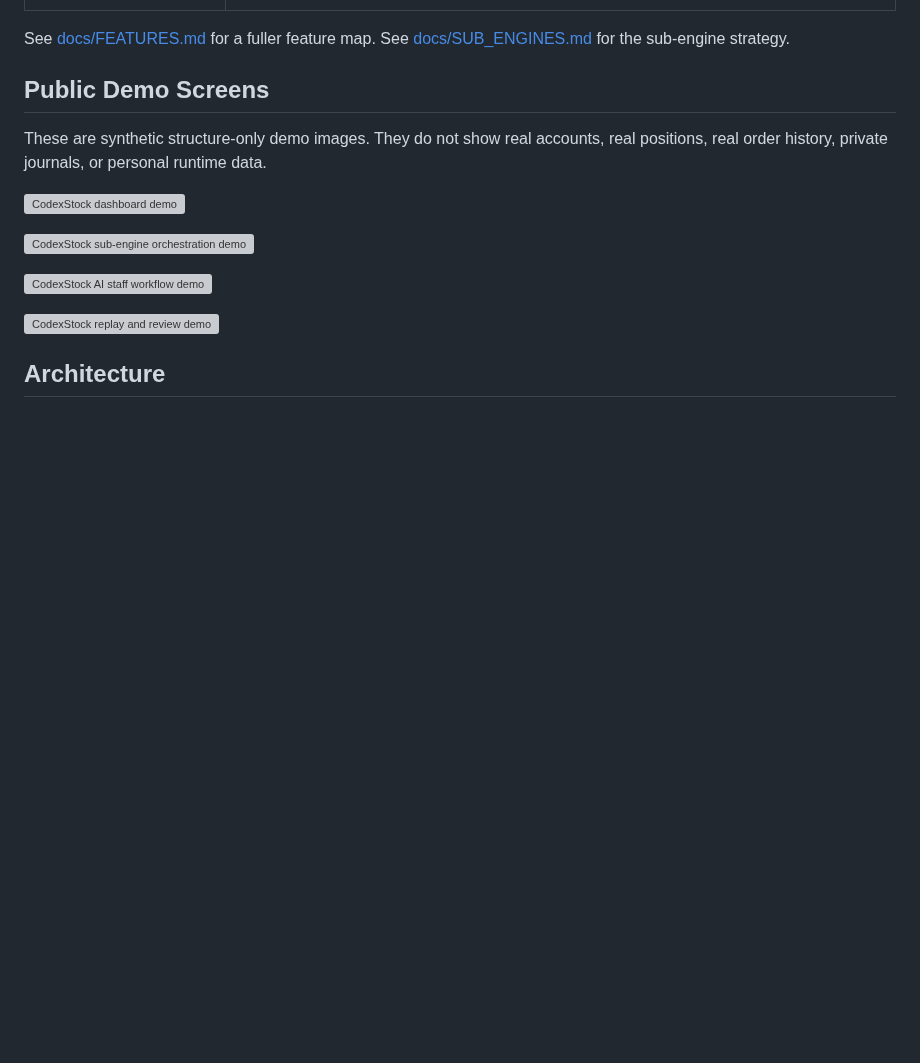
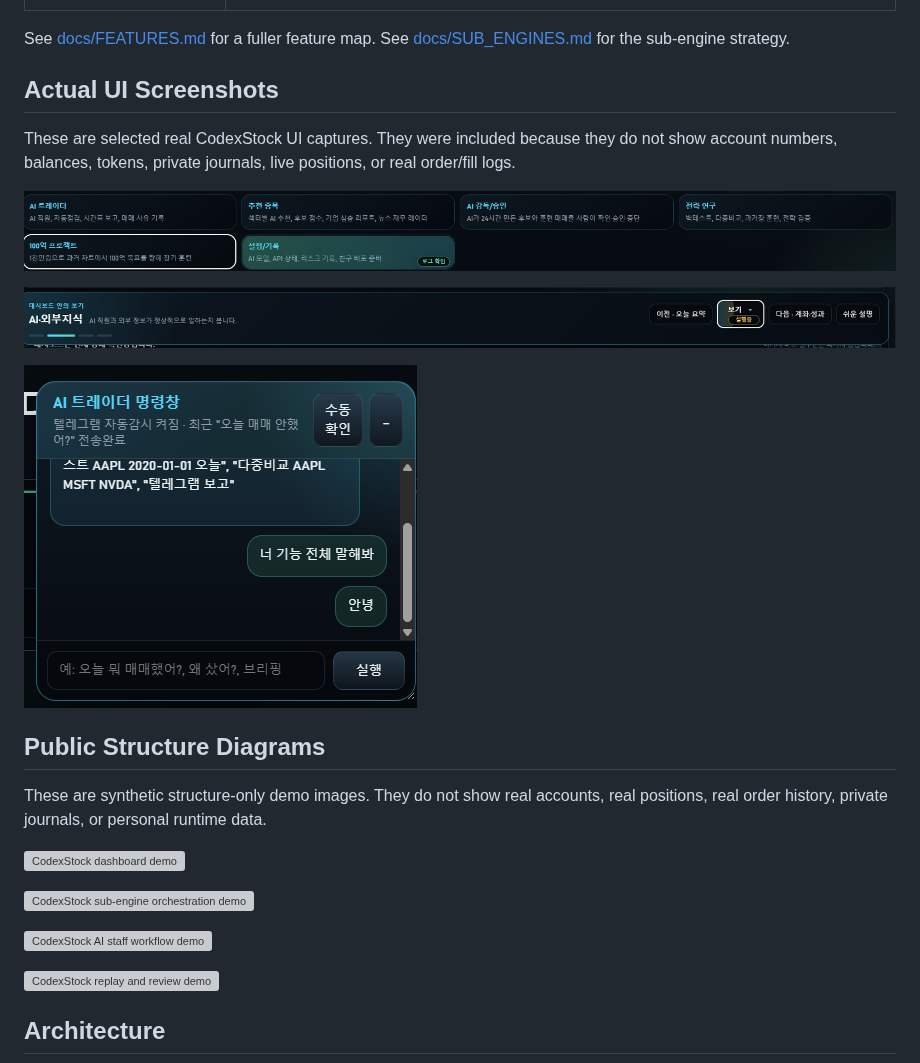
Before and after one commit to burunchhehe/codexstock, a Markdown page: README.md, the part around the change. Rendered like a GitHub page; pictures changed too: docs/images/actual-ui-ai-command.png (added), docs/images/actual-ui-dashboard-menu.png (added), docs/images/actual-ui-module-cards.png (added); blank space fills up the shorter version; grey boxes are pictures that could not be loaded.

Commit message:
Add selected actual UI screenshots

```diff
--- a/README.md
+++ b/README.md
@@ -45,7 +45,17 @@ The goal is not to claim guaranteed returns. The goal is to make the research, d
 See [docs/FEATURES.md](docs/FEATURES.md) for a fuller feature map.
 See [docs/SUB_ENGINES.md](docs/SUB_ENGINES.md) for the sub-engine strategy.
 
-## Public Demo Screens
+## Actual UI Screenshots
+
+These are selected real CodexStock UI captures. They were included because they do not show account numbers, balances, tokens, private journals, live positions, or real order/fill logs.
+
+![CodexStock module navigation cards](docs/images/actual-ui-module-cards.png)
+
+![CodexStock dashboard page menu](docs/images/actual-ui-dashboard-menu.png)
+
+![CodexStock AI trader command window](docs/images/actual-ui-ai-command.png)
+
+## Public Structure Diagrams
 
 These are synthetic structure-only demo images. They do not show real accounts, real positions, real order history, private journals, or personal runtime data.
 
```
